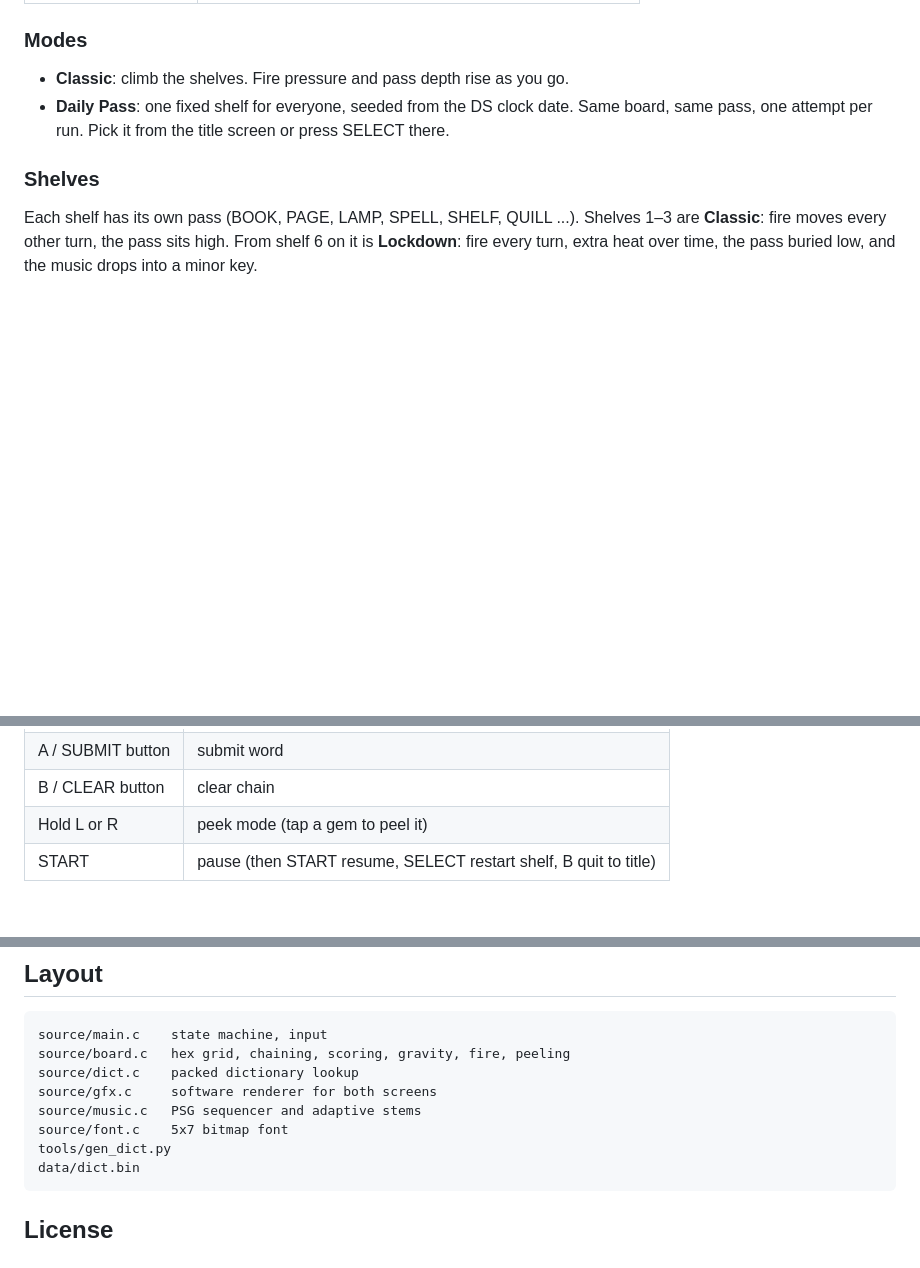
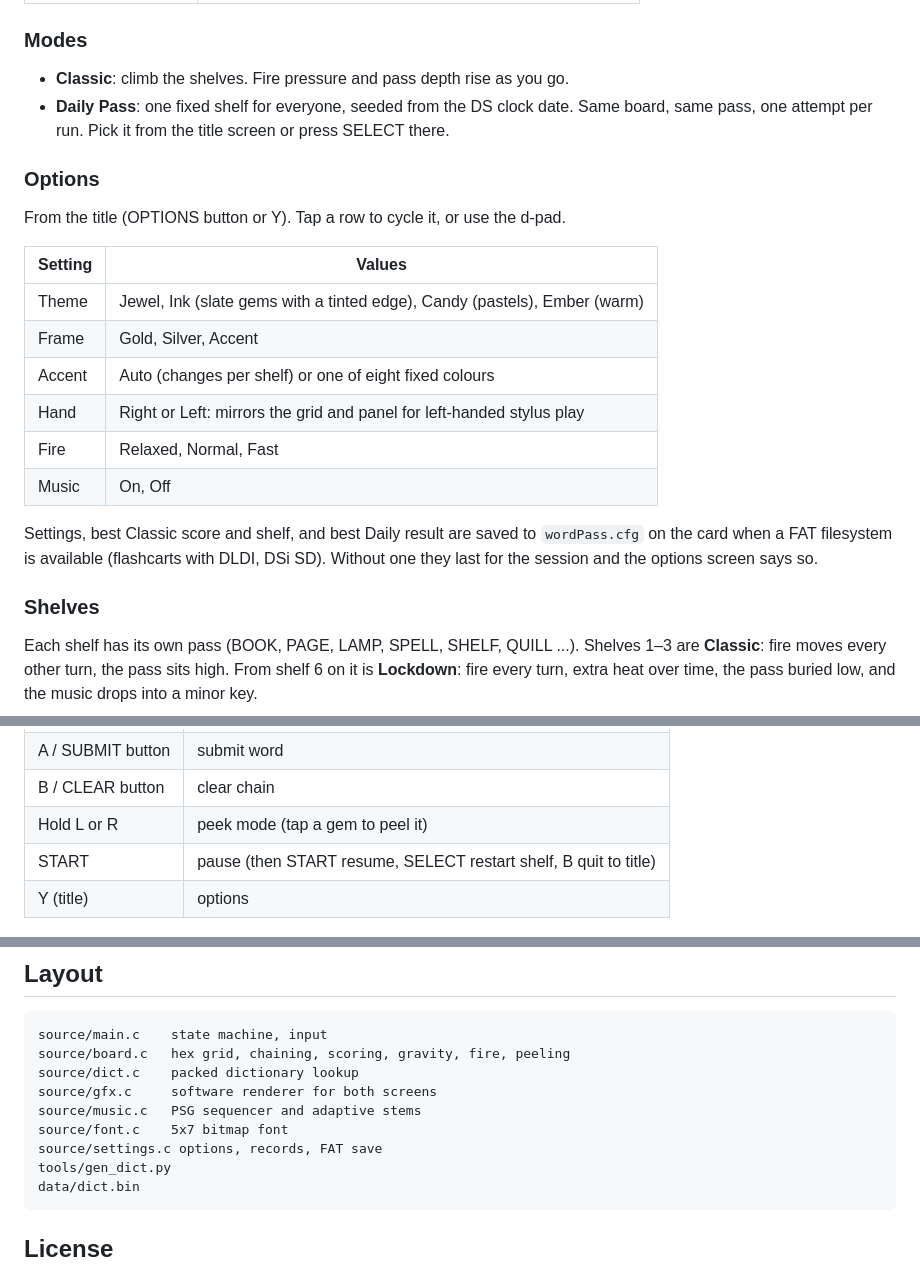
Before and after one commit to masong0508-lab/wordPass, a Markdown page: wordPass/README.md, 3 parts joined by grey strips. GitHub-like rendering; blank space fills up the shorter version.

````diff
--- a/wordPass/README.md
+++ b/wordPass/README.md
@@ -37,6 +37,25 @@ and uncover the pass. Spell weak words and the shelf catches fire.
   Same board, same pass, one attempt per run. Pick it from the title screen or
   press SELECT there.
 
+### Options
+
+From the title (OPTIONS button or Y). Tap a row to cycle it, or use the
+d-pad.
+
+| Setting | Values |
+| --- | --- |
+| Theme | Jewel, Ink (slate gems with a tinted edge), Candy (pastels), Ember (warm) |
+| Frame | Gold, Silver, Accent |
+| Accent | Auto (changes per shelf) or one of eight fixed colours |
+| Hand | Right or Left: mirrors the grid and panel for left-handed stylus play |
+| Fire | Relaxed, Normal, Fast |
+| Music | On, Off |
+
+Settings, best Classic score and shelf, and best Daily result are saved to
+`wordPass.cfg` on the card when a FAT filesystem is available (flashcarts
+with DLDI, DSi SD). Without one they last for the session and the options
+screen says so.
+
 ### Shelves
 
 Each shelf has its own pass (BOOK, PAGE, LAMP, SPELL, SHELF, QUILL ...).
@@ -53,6 +72,7 @@ the pass buried low, and the music drops into a minor key.
 | B / CLEAR button | clear chain |
 | Hold L or R | peek mode (tap a gem to peel it) |
 | START | pause (then START resume, SELECT restart shelf, B quit to title) |
+| Y (title) | options |
 
 ![wordPass](screenshot.png) ![fire](screenshot-fire.png) ![results](screenshot-results.png)
 
@@ -145,6 +165,7 @@ source/dict.c    packed dictionary lookup
 source/gfx.c     software renderer for both screens
 source/music.c   PSG sequencer and adaptive stems
 source/font.c    5x7 bitmap font
+source/settings.c options, records, FAT save
 tools/gen_dict.py
 data/dict.bin
 ```
````
Also changed, not shown: wordPass/screenshot-options.png (added), 8 other files.
